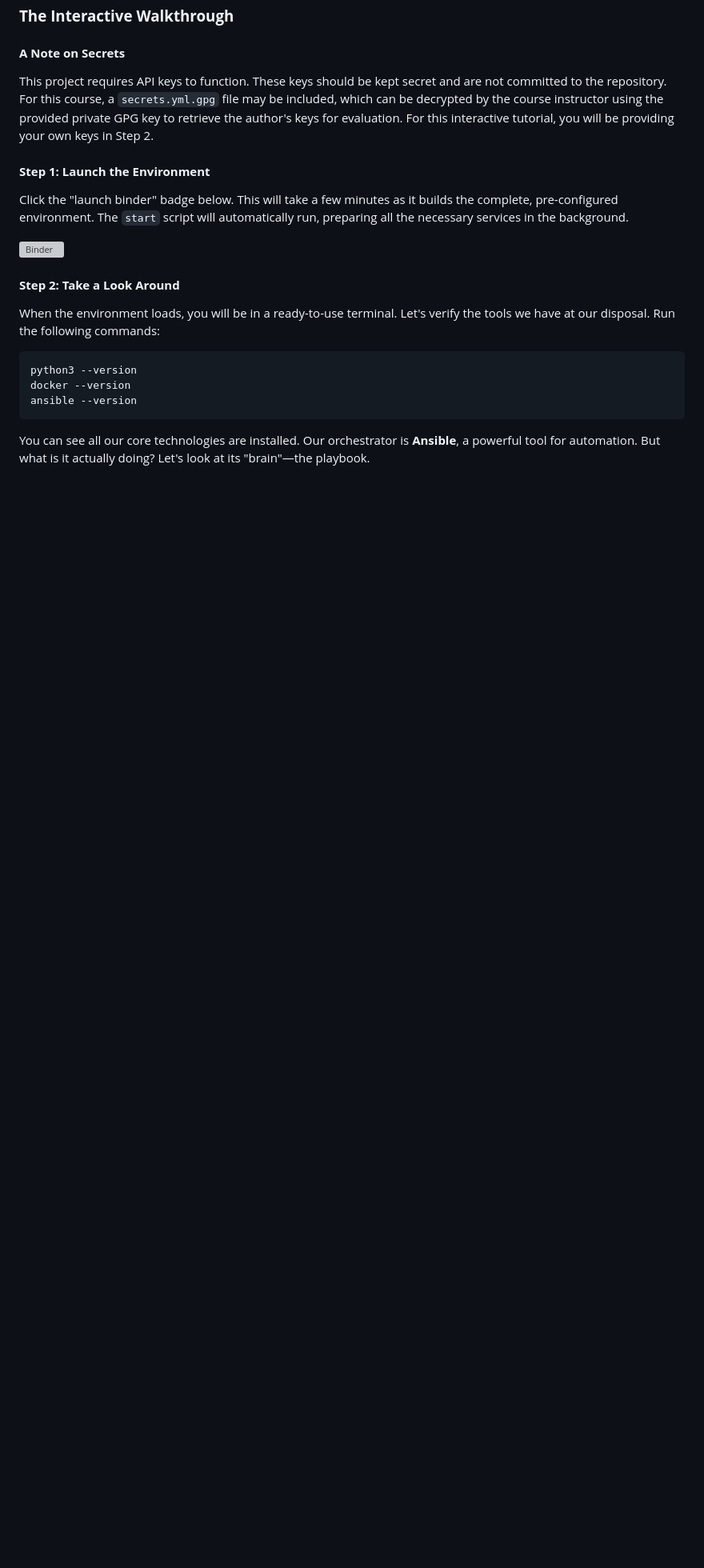
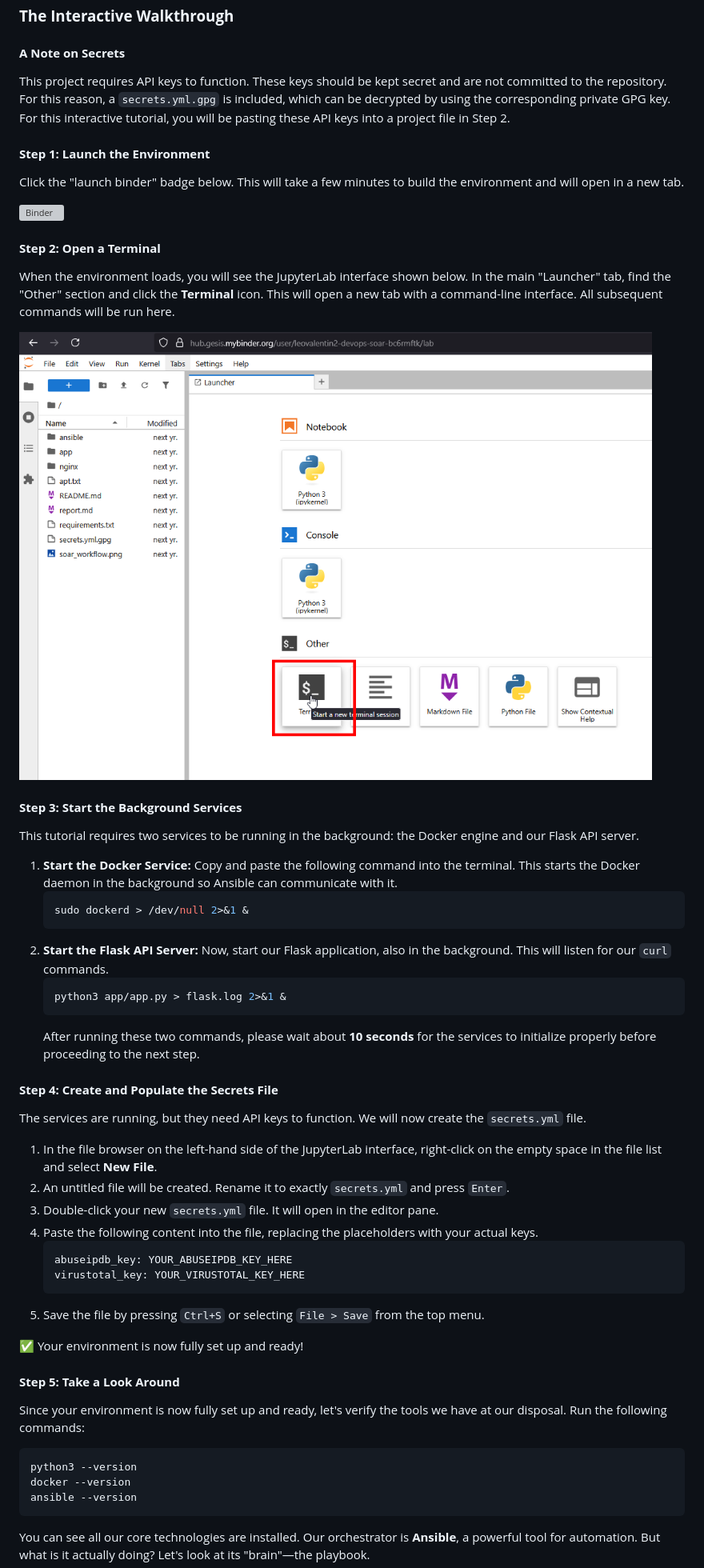
Before and after one commit to leovalentin2/devops-soar, a Markdown page: README.md, the part around the change printed below. Shown: that part at 80% size. Rendered like a GitHub page; pictures changed too: launcher_image_placeholder.png (added); blank space fills up the shorter version; grey boxes are pictures that could not be loaded.

````diff
--- a/README.md
+++ b/README.md
@@ -49,15 +49,48 @@ Ansible is a powerful DevOps tool typically used for configuration management an
 ### **The Interactive Walkthrough**
 
 #### **A Note on Secrets**
-This project requires API keys to function. These keys should be kept secret and are not committed to the repository. For this course, a `secrets.yml.gpg` file may be included, which can be decrypted by the course instructor using the provided private GPG key to retrieve the author's keys for evaluation. For this interactive tutorial, you will be providing your own keys in Step 2.
+This project requires API keys to function. These keys should be kept secret and are not committed to the repository. For this reason, a `secrets.yml.gpg` is included, which can be decrypted by using the corresponding private GPG key. For this interactive tutorial, you will be pasting these API keys into a project file in Step 2.
 
 #### **Step 1: Launch the Environment**
-Click the "launch binder" badge below. This will take a few minutes as it builds the complete, pre-configured environment. The `start` script will automatically run, preparing all the necessary services in the background.
+Click the "launch binder" badge below. This will take a few minutes to build the environment and will open in a new tab.
 
 [![Binder](https://mybinder.org/badge_logo.svg)](https://mybinder.org/v2/gh/leovalentin2/devops-soar/main)
 
-#### **Step 2: Take a Look Around**
-When the environment loads, you will be in a ready-to-use terminal. Let's verify the tools we have at our disposal. Run the following commands:
+#### **Step 2: Open a Terminal**
+When the environment loads, you will see the JupyterLab interface shown below. In the main "Launcher" tab, find the "Other" section and click the **Terminal** icon. This will open a new tab with a command-line interface. All subsequent commands will be run here.
+
+![JupyterLab Launcher](launcher_image_placeholder.png)
+
+#### **Step 3: Start the Background Services**
+This tutorial requires two services to be running in the background: the Docker engine and our Flask API server.
+
+1.  **Start the Docker Service:** Copy and paste the following command into the terminal. This starts the Docker daemon in the background so Ansible can communicate with it.
+    ```bash
+    sudo dockerd > /dev/null 2>&1 &
+    ```
+2.  **Start the Flask API Server:** Now, start our Flask application, also in the background. This will listen for our `curl` commands.
+    ```bash
+    python3 app/app.py > flask.log 2>&1 &
+    ```
+    After running these two commands, please wait about **10 seconds** for the services to initialize properly before proceeding to the next step.
+
+#### **Step 4: Create and Populate the Secrets File**
+The services are running, but they need API keys to function. We will now create the `secrets.yml` file.
+
+1.  In the file browser on the left-hand side of the JupyterLab interface, right-click on the empty space in the file list and select **New File**.
+2.  An untitled file will be created. Rename it to exactly `secrets.yml` and press `Enter`.
+3.  Double-click your new `secrets.yml` file. It will open in the editor pane.
+4.  Paste the following content into the file, replacing the placeholders with your actual keys.
+    ```yaml
+    abuseipdb_key: YOUR_ABUSEIPDB_KEY_HERE
+    virustotal_key: YOUR_VIRUSTOTAL_KEY_HERE
+    ```
+5.  Save the file by pressing `Ctrl+S` or selecting `File > Save` from the top menu.
+
+✅ Your environment is now fully set up and ready!
+
+#### **Step 5: Take a Look Around**
+Since your environment is now fully set up and ready, let's verify the tools we have at our disposal. Run the following commands:
 
 ```bash
 python3 --version
````
Also changed, not shown: other parts of README.md (+6 -16 lines).
